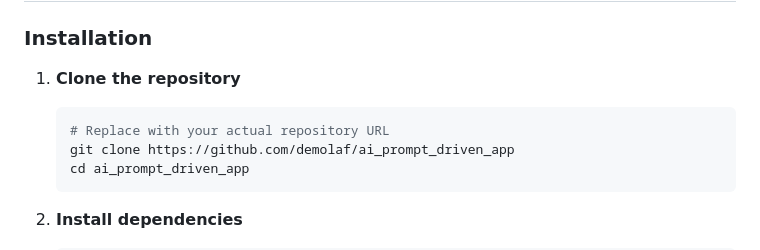
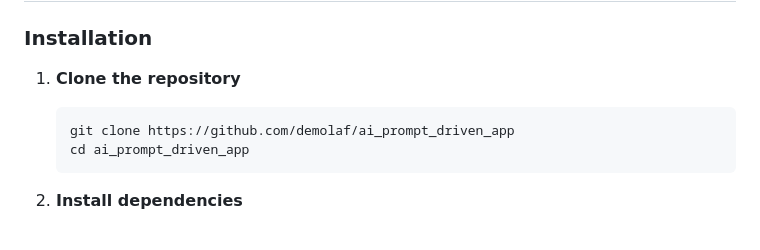
Before and after one commit to demolaf/ai_prompt_driven_app, a Markdown page: README.md, the part around the change. GitHub-like rendering.

````diff
--- a/README.md
+++ b/README.md
@@ -6,7 +6,6 @@
 
 1. **Clone the repository**
    ```bash
-   # Replace with your actual repository URL
    git clone https://github.com/demolaf/ai_prompt_driven_app
    cd ai_prompt_driven_app
    ```
````
